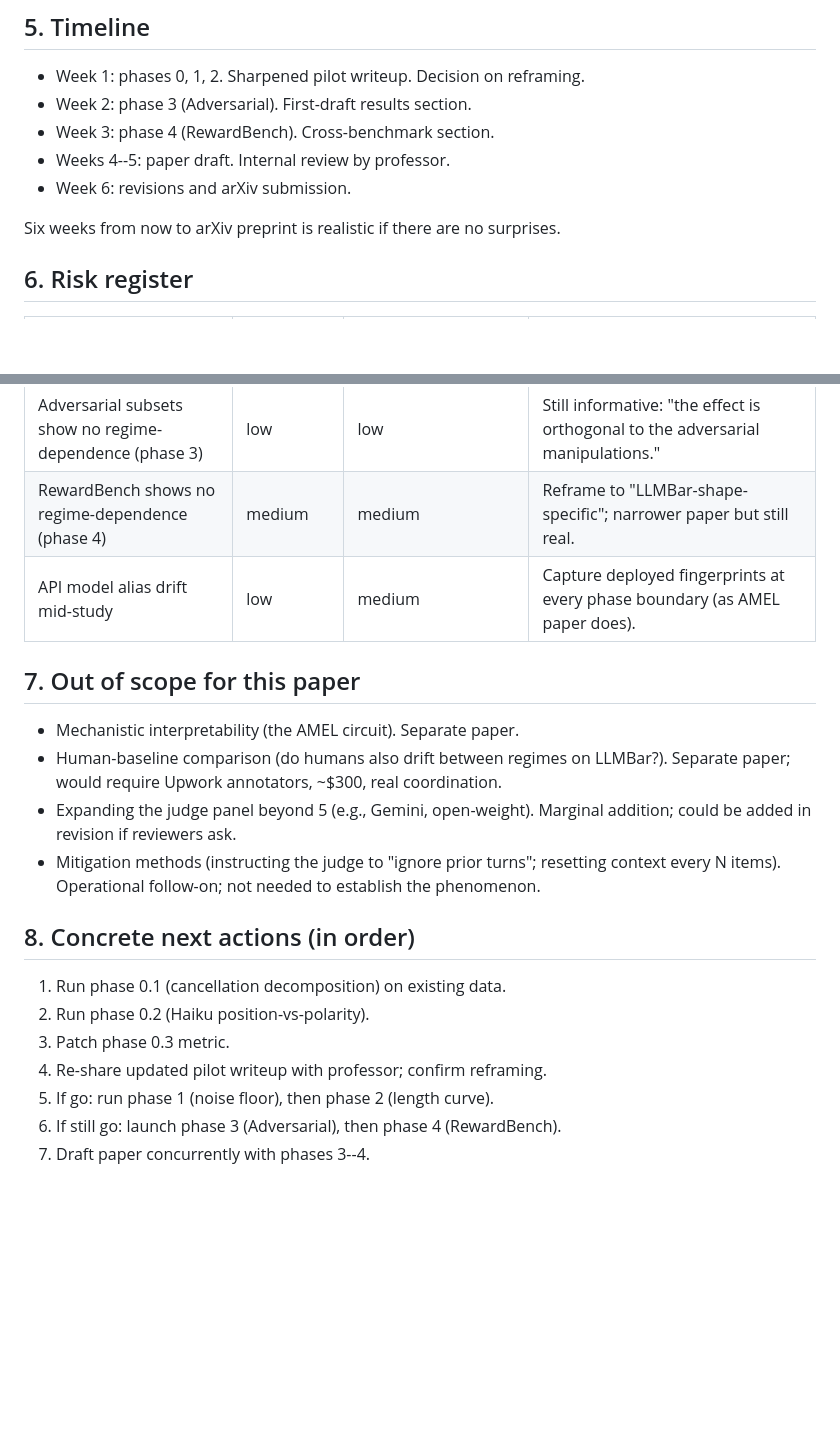
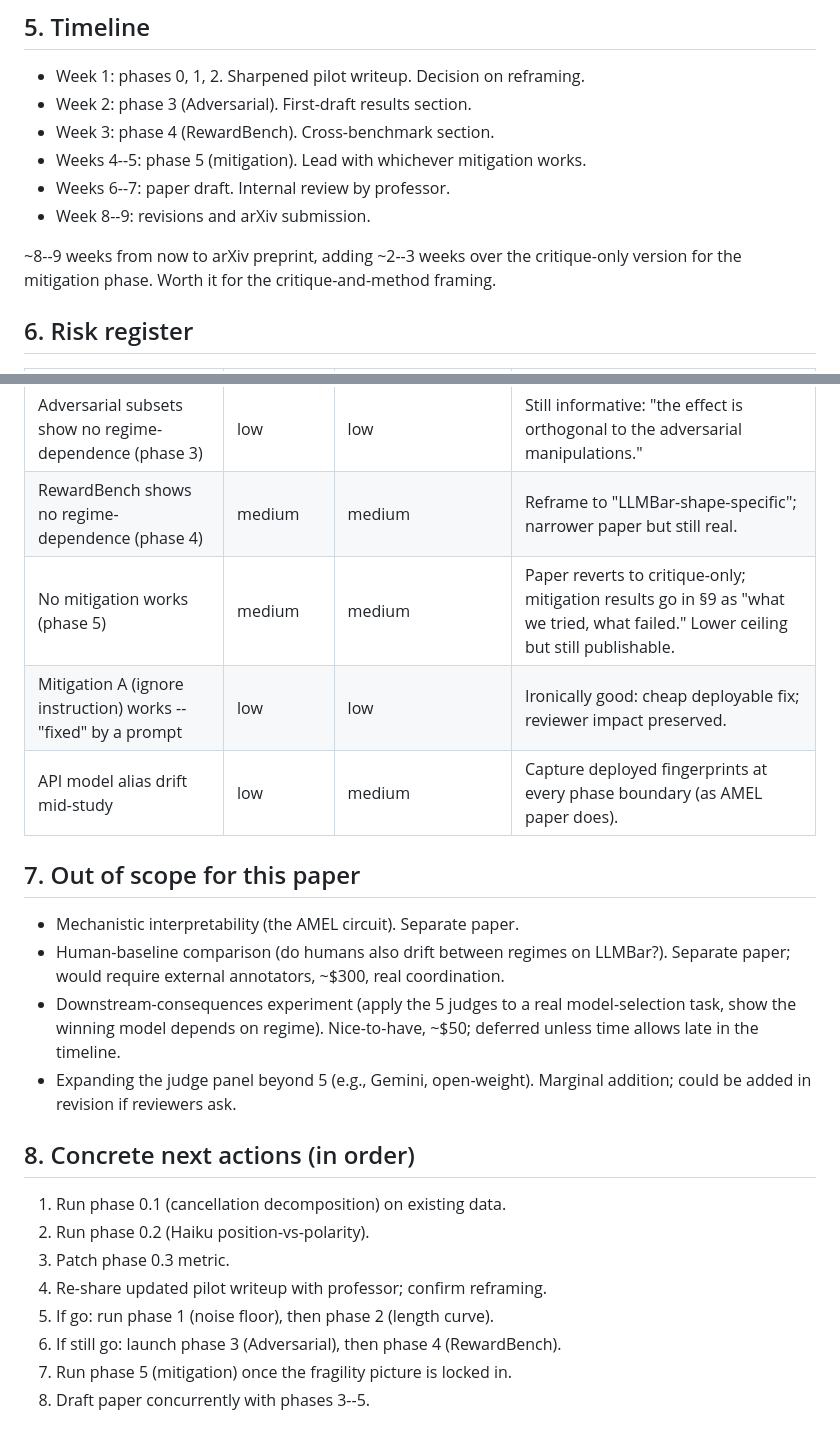
Before and after one commit to chutapp/amel-llmbar-audit, a Markdown page: plans/full_study.md, 2 parts joined by grey strips. GitHub-like rendering; blank space fills up the shorter version.

```diff
--- a/plans/full_study.md
+++ b/plans/full_study.md
@@ -156,11 +181,13 @@ total drops to ~$250--350.
   reframing.
 - Week 2: phase 3 (Adversarial). First-draft results section.
 - Week 3: phase 4 (RewardBench). Cross-benchmark section.
-- Weeks 4--5: paper draft. Internal review by professor.
-- Week 6: revisions and arXiv submission.
+- Weeks 4--5: phase 5 (mitigation). Lead with whichever mitigation works.
+- Weeks 6--7: paper draft. Internal review by professor.
+- Week 8--9: revisions and arXiv submission.
 
-Six weeks from now to arXiv preprint is realistic if there are no
-surprises.
+~8--9 weeks from now to arXiv preprint, adding ~2--3 weeks over the
+critique-only version for the mitigation phase. Worth it for the
+critique-and-method framing.
 
 ## 6. Risk register
 
@@ -172,14 +199,16 @@ surprises.
 | Effect only appears at N=15 (phase 2) | low | medium | Reframe as long-context-fatigue + AMEL; cite both literatures. |
 | Adversarial subsets show no regime-dependence (phase 3) | low | low | Still informative: "the effect is orthogonal to the adversarial manipulations." |
 | RewardBench shows no regime-dependence (phase 4) | medium | medium | Reframe to "LLMBar-shape-specific"; narrower paper but still real. |
+| No mitigation works (phase 5) | medium | medium | Paper reverts to critique-only; mitigation results go in §9 as "what we tried, what failed." Lower ceiling but still publishable. |
+| Mitigation A (ignore instruction) works -- "fixed" by a prompt | low | low | Ironically good: cheap deployable fix; reviewer impact preserved. |
 | API model alias drift mid-study | low | medium | Capture deployed fingerprints at every phase boundary (as AMEL paper does). |
 
 ## 7. Out of scope for this paper
 
 - Mechanistic interpretability (the AMEL circuit). Separate paper.
-- Human-baseline comparison (do humans also drift between regimes on LLMBar?). Separate paper; would require Upwork annotators, ~$300, real coordination.
+- Human-baseline comparison (do humans also drift between regimes on LLMBar?). Separate paper; would require external annotators, ~$300, real coordination.
+- Downstream-consequences experiment (apply the 5 judges to a real model-selection task, show the winning model depends on regime). Nice-to-have, ~$50; deferred unless time allows late in the timeline.
 - Expanding the judge panel beyond 5 (e.g., Gemini, open-weight). Marginal addition; could be added in revision if reviewers ask.
-- Mitigation methods (instructing the judge to "ignore prior turns"; resetting context every N items). Operational follow-on; not needed to establish the phenomenon.
 
 ## 8. Concrete next actions (in order)
 
@@ -189,4 +218,5 @@ surprises.
 4. Re-share updated pilot writeup with professor; confirm reframing.
 5. If go: run phase 1 (noise floor), then phase 2 (length curve).
 6. If still go: launch phase 3 (Adversarial), then phase 4 (RewardBench).
-7. Draft paper concurrently with phases 3--4.
+7. Run phase 5 (mitigation) once the fragility picture is locked in.
+8. Draft paper concurrently with phases 3--5.
```
Also changed, not shown: other parts of plans/full_study.md (+33 -8 lines).
